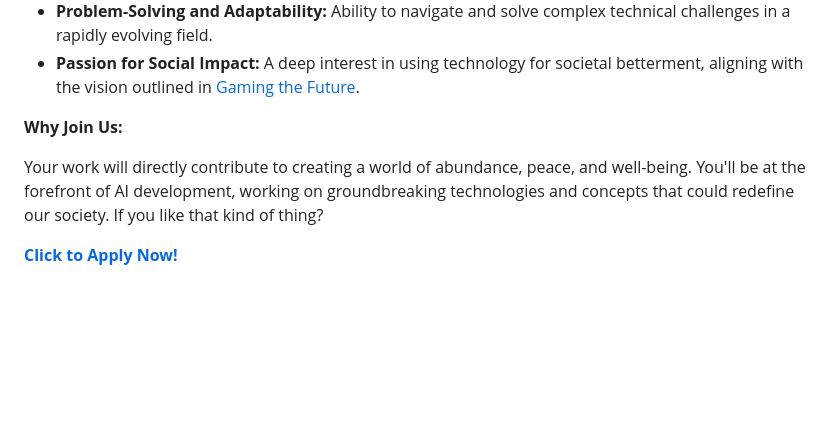
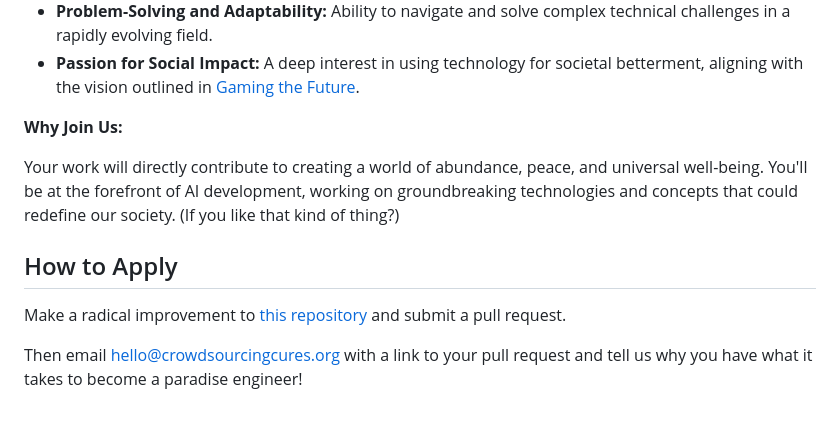
Before and after one commit to mikepsinn/positron, a Markdown page: docs/staff/paradise-engineer.md, the part around the change printed below. GitHub-like rendering; blank space fills up the shorter version.

```diff
--- a/docs/staff/paradise-engineer.md
+++ b/docs/staff/paradise-engineer.md
@@ -38,6 +55,10 @@ Join us in creating semi-autonomous AI agents to help us maximize universal wish
 
 **Why Join Us:**
 
-Your work will directly contribute to creating a world of abundance, peace, and well-being. You'll be at the forefront of AI development, working on groundbreaking technologies and concepts that could redefine our society. If you like that kind of thing?
+Your work will directly contribute to creating a world of abundance, peace, and universal well-being. You'll be at the forefront of AI development, working on groundbreaking technologies and concepts that could redefine our society. (If you like that kind of thing?)
 
-[**Click to Apply Now!**](mailto:hello@crowdsourcingcures.org)
+## How to Apply
+
+Make a radical improvement to [this repository](https://github.com/wishocracy/positron) and submit a pull request.
+
+Then email [hello@crowdsourcingcures.org](mailto:hello@crowdsourcingcures.org) with a link to your pull request and tell us why you have what it takes to become a paradise engineer!
```
Also changed, not shown: other parts of docs/staff/paradise-engineer.md (+26 -9 lines), docs/staff/cooperation-ai-engineer.md (added, +71 -0 lines), docs/staff/discovery-ai-engineer.md (added, +55 -0 lines), images/paradise-engineers-wanted.jpeg (added).
